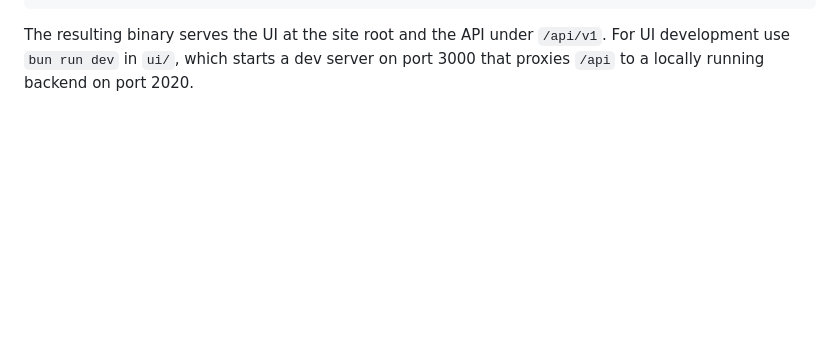
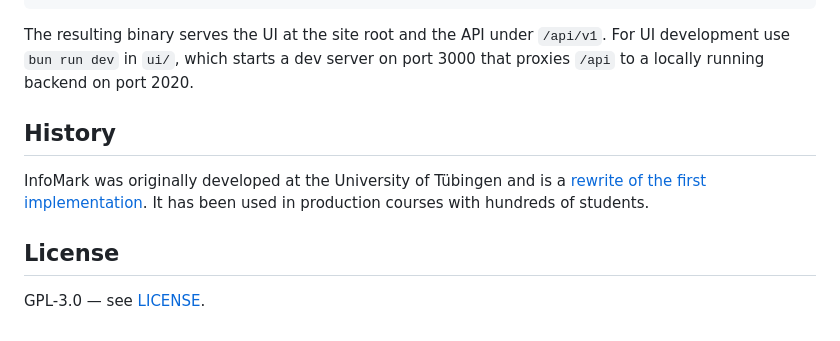
Before and after one commit to infomark-org/infomark, a Markdown page: README.md, the part around one of its changes. Rendered like a GitHub page; blank space fills up the shorter version.

```diff
--- a/README.md
+++ b/README.md
@@ -67,3 +128,13 @@ The resulting binary serves the UI at the site root and the API under
 `/api/v1`. For UI development use `bun run dev` in `ui/`, which starts a
 dev server on port 3000 that proxies `/api` to a locally running backend
 on port 2020.
+
+## History
+
+InfoMark was originally developed at the University of Tübingen and is a
+[rewrite of the first implementation](https://github.com/infomark-org/InfoMark-deprecated).
+It has been used in production courses with hundreds of students.
+
+## License
+
+GPL-3.0 — see [LICENSE](LICENSE).
```
Also changed, not shown: other parts of README.md (+66 -5 lines), assets/course-detail.jpg (added), assets/grade-submission.jpg (added), assets/grading-queue.jpg (added), 1 other file.
